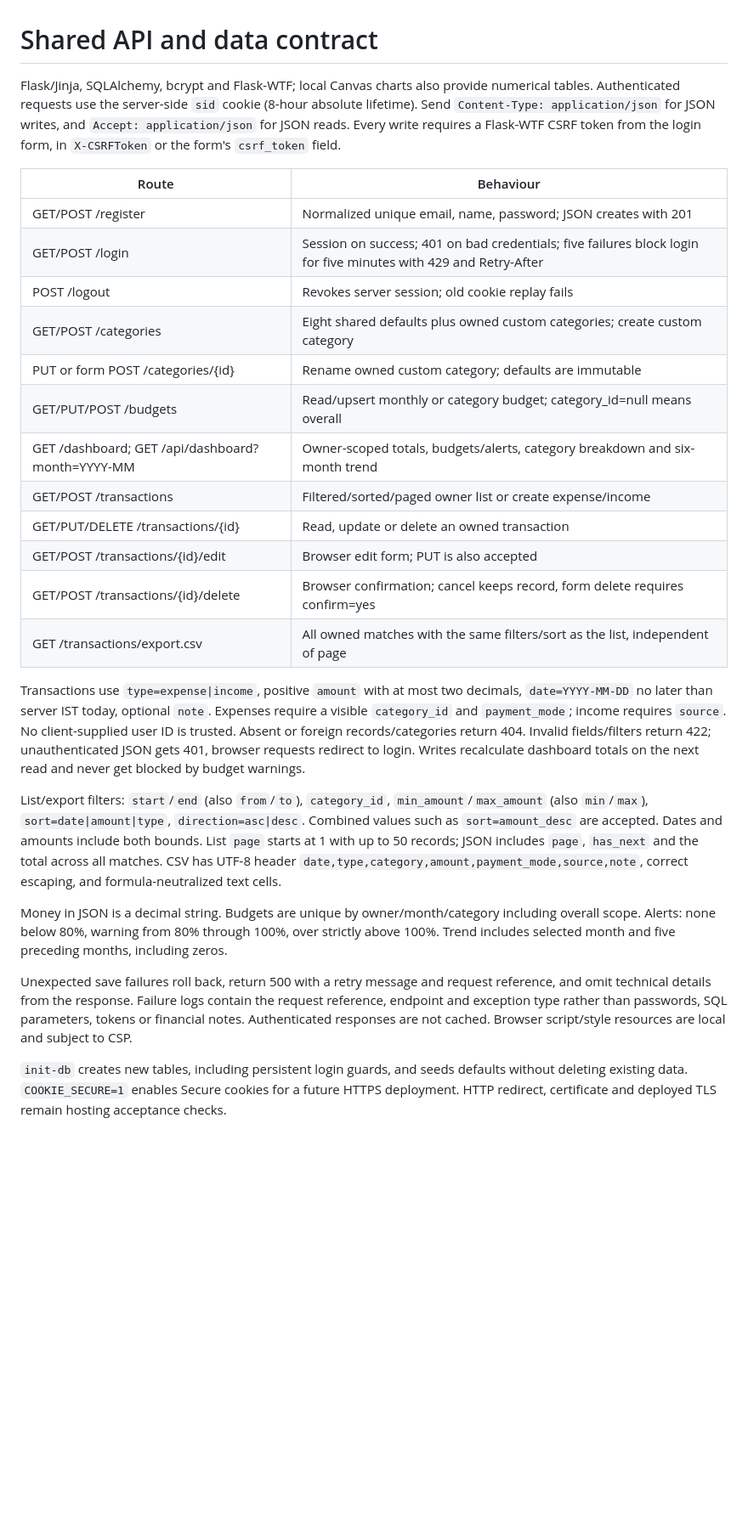
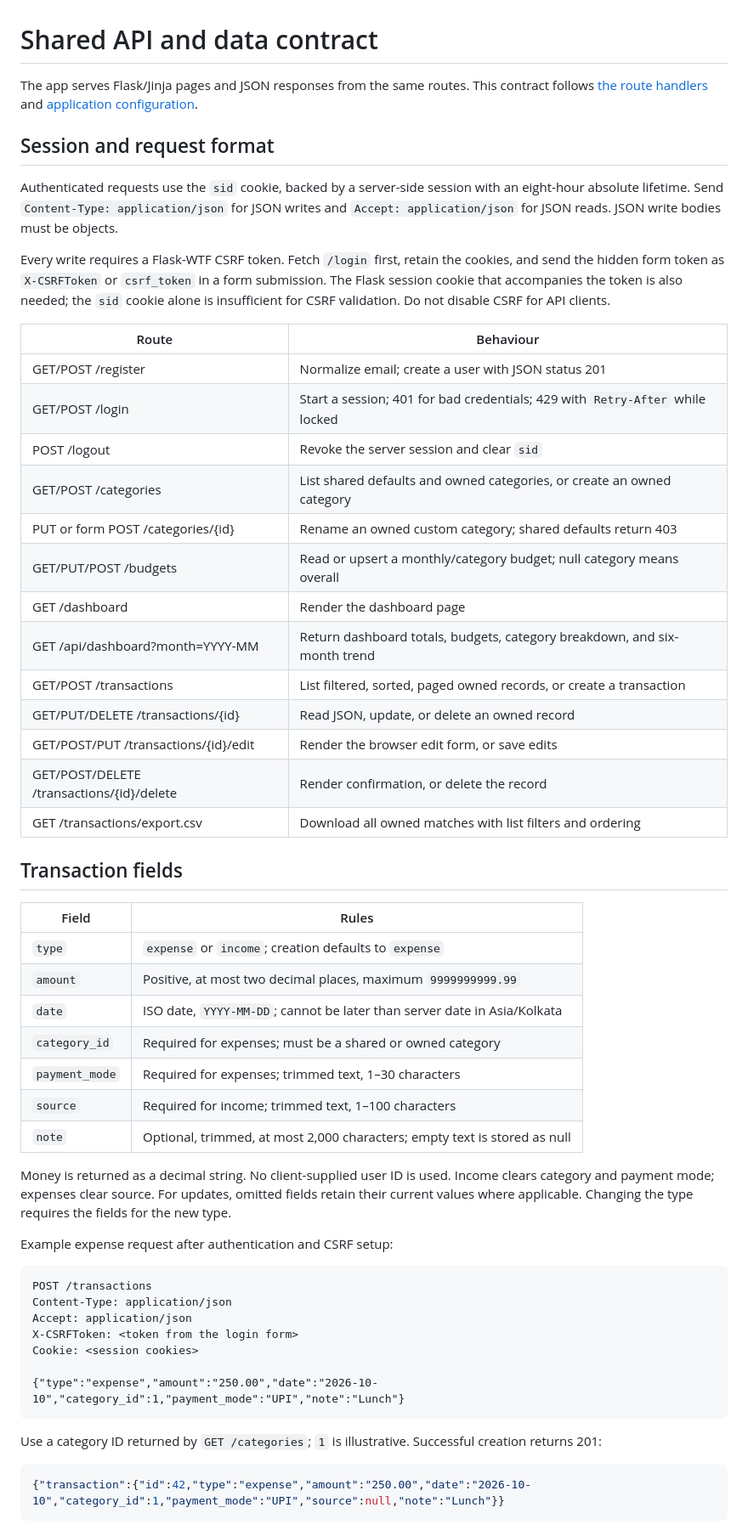
Before and after one commit to gsathvik73-afk/se-project, a Markdown page: docs/api-contract.md, the part around one of its changes. Shown at 85% size. Drawn GitHub-style; blank space fills up the shorter version.

Commit message:
Add request and response examples to the API contract

````diff
--- a/docs/api-contract.md
+++ b/docs/api-contract.md
@@ -1,28 +1,58 @@
 # Shared API and data contract
 
-Flask/Jinja, SQLAlchemy, bcrypt and Flask-WTF; local Canvas charts also provide numerical tables. Authenticated requests use the server-side `sid` cookie (8-hour absolute lifetime). Send `Content-Type: application/json` for JSON writes, and `Accept: application/json` for JSON reads. Every write requires a Flask-WTF CSRF token from the login form, in `X-CSRFToken` or the form's `csrf_token` field.
+The app serves Flask/Jinja pages and JSON responses from the same routes. This contract follows [the route handlers](../smartexpense/routes.py) and [application configuration](../smartexpense/__init__.py).
+
+## Session and request format
+
+Authenticated requests use the `sid` cookie, backed by a server-side session with an eight-hour absolute lifetime. Send `Content-Type: application/json` for JSON writes and `Accept: application/json` for JSON reads. JSON write bodies must be objects.
+
+Every write requires a Flask-WTF CSRF token. Fetch `/login` first, retain the cookies, and send the hidden form token as `X-CSRFToken` or `csrf_token` in a form submission. The Flask session cookie that accompanies the token is also needed; the `sid` cookie alone is insufficient for CSRF validation. Do not disable CSRF for API clients.
 
 | Route | Behaviour |
 |---|---|
-| GET/POST /register | Normalized unique email, name, password; JSON creates with 201 |
-| GET/POST /login | Session on success; 401 on bad credentials; five failures block login for five minutes with 429 and Retry-After |
-| POST /logout | Revokes server session; old cookie replay fails |
-| GET/POST /categories | Eight shared defaults plus owned custom categories; create custom category |
-| PUT or form POST /categories/{id} | Rename owned custom category; defaults are immutable |
-| GET/PUT/POST /budgets | Read/upsert monthly or category budget; category_id=null means overall |
-| GET /dashboard; GET /api/dashboard?month=YYYY-MM | Owner-scoped totals, budgets/alerts, category breakdown and six-month trend |
-| GET/POST /transactions | Filtered/sorted/paged owner list or create expense/income |
-| GET/PUT/DELETE /transactions/{id} | Read, update or delete an owned transaction |
-| GET/POST /transactions/{id}/edit | Browser edit form; PUT is also accepted |
-| GET/POST /transactions/{id}/delete | Browser confirmation; cancel keeps record, form delete requires confirm=yes |
-| GET /transactions/export.csv | All owned matches with the same filters/sort as the list, independent of page |
+| GET/POST /register | Normalize email; create a user with JSON status 201 |
+| GET/POST /login | Start a session; 401 for bad credentials; 429 with `Retry-After` while locked |
+| POST /logout | Revoke the server session and clear `sid` |
+| GET/POST /categories | List shared defaults and owned categories, or create an owned category |
+| PUT or form POST /categories/{id} | Rename an owned custom category; shared defaults return 403 |
+| GET/PUT/POST /budgets | Read or upsert a monthly/category budget; null category means overall |
+| GET /dashboard | Render the dashboard page |
+| GET /api/dashboard?month=YYYY-MM | Return dashboard totals, budgets, category breakdown, and six-month trend |
+| GET/POST /transactions | List filtered, sorted, paged owned records, or create a transaction |
+| GET/PUT/DELETE /transactions/{id} | Read JSON, update, or delete an owned record |
+| GET/POST/PUT /transactions/{id}/edit | Render the browser edit form, or save edits |
+| GET/POST/DELETE /transactions/{id}/delete | Render confirmation, or delete the record |
+| GET /transactions/export.csv | Download all owned matches with list filters and ordering |
 
-Transactions use `type=expense|income`, positive `amount` with at most two decimals, `date=YYYY-MM-DD` no later than server IST today, optional `note`. Expenses require a visible `category_id` and `payment_mode`; income requires `source`. No client-supplied user ID is trusted. Absent or foreign records/categories return 404. Invalid fields/filters return 422; unauthenticated JSON gets 401, browser requests redirect to login. Writes recalculate dashboard totals on the next read and never get blocked by budget warnings.
+## Transaction fields
 
-List/export filters: `start`/`end` (also `from`/`to`), `category_id`, `min_amount`/`max_amount` (also `min`/`max`), `sort=date|amount|type`, `direction=asc|desc`. Combined values such as `sort=amount_desc` are accepted. Dates and amounts include both bounds. List `page` starts at 1 with up to 50 records; JSON includes `page`, `has_next` and the total across all matches. CSV has UTF-8 header `date,type,category,amount,payment_mode,source,note`, correct escaping, and formula-neutralized text cells.
+| Field | Rules |
+|---|---|
+| `type` | `expense` or `income`; creation defaults to `expense` |
+| `amount` | Positive, at most two decimal places, maximum `9999999999.99` |
+| `date` | ISO date, `YYYY-MM-DD`; cannot be later than server date in Asia/Kolkata |
+| `category_id` | Required for expenses; must be a shared or owned category |
+| `payment_mode` | Required for expenses; trimmed text, 1–30 characters |
+| `source` | Required for income; trimmed text, 1–100 characters |
+| `note` | Optional, trimmed, at most 2,000 characters; empty text is stored as null |
 
-Money in JSON is a decimal string. Budgets are unique by owner/month/category including overall scope. Alerts: none below 80%, warning from 80% through 100%, over strictly above 100%. Trend includes selected month and five preceding months, including zeros.
+Money is returned as a decimal string. No client-supplied user ID is used. Income clears category and payment mode; expenses clear source. For updates, omitted fields retain their current values where applicable. Changing the type requires the fields for the new type.
 
-Unexpected save failures roll back, return 500 with a retry message and request reference, and omit technical details from the response. Failure logs contain the request reference, endpoint and exception type rather than passwords, SQL parameters, tokens or financial notes. Authenticated responses are not cached. Browser script/style resources are local and subject to CSP.
+Example expense request after authentication and CSRF setup:
 
-`init-db` creates new tables, including persistent login guards, and seeds defaults without deleting existing data. `COOKIE_SECURE=1` enables Secure cookies for a future HTTPS deployment. HTTP redirect, certificate and deployed TLS remain hosting acceptance checks.
+```http
+POST /transactions
+Content-Type: application/json
+Accept: application/json
+X-CSRFToken: <token from the login form>
+Cookie: <session cookies>
+
+{"type":"expense","amount":"250.00","date":"2026-10-10","category_id":1,"payment_mode":"UPI","note":"Lunch"}
+```
+
+Use a category ID returned by `GET /categories`; `1` is illustrative. Successful creation returns 201:
+
+```json
+{"transaction":{"id":42,"type":"expense","amount":"250.00","date":"2026-10-10","category_id":1,"payment_mode":"UPI","source":null,"note":"Lunch"}}
+```
+
````
Also changed, not shown: other parts of docs/api-contract.md (+64 -0 lines).
